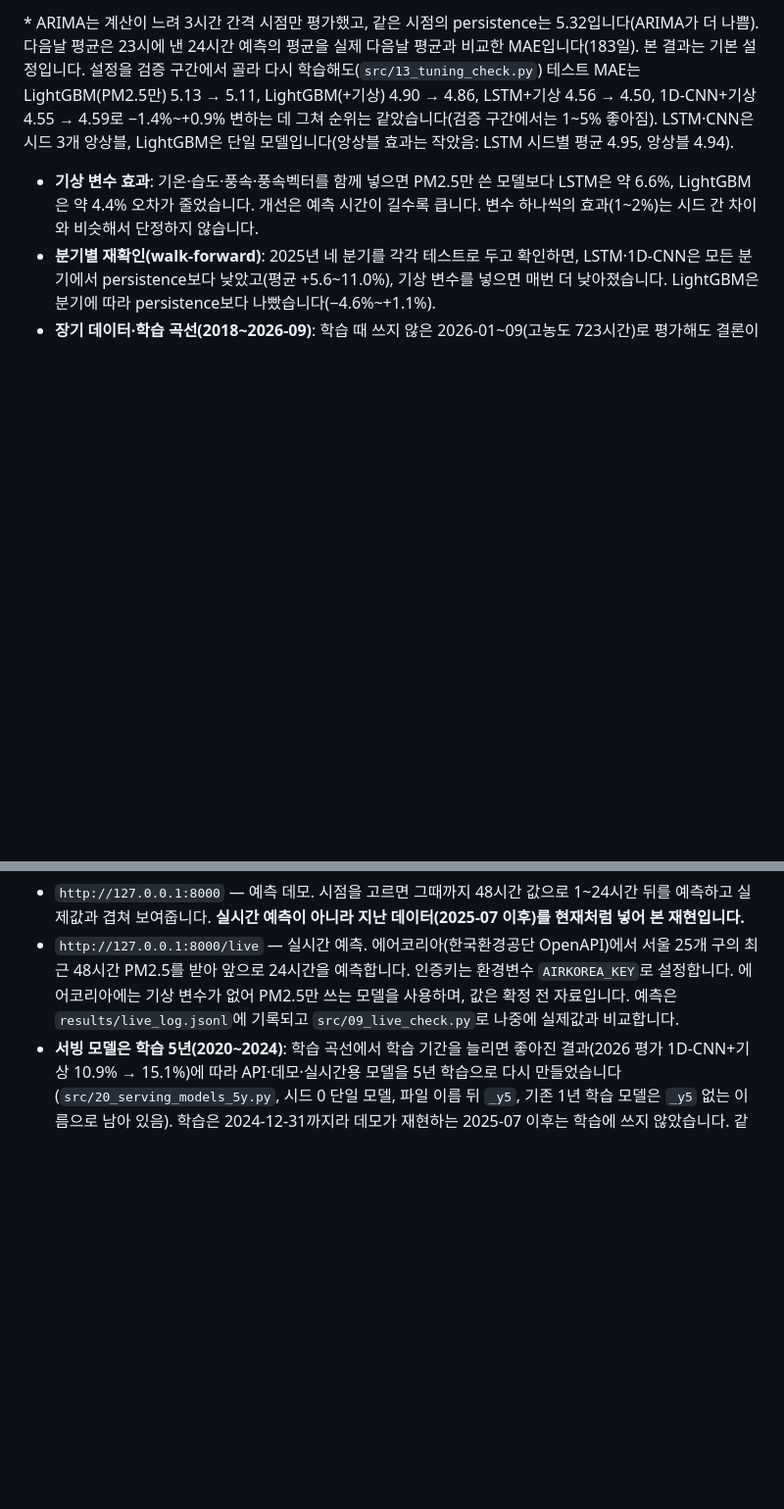
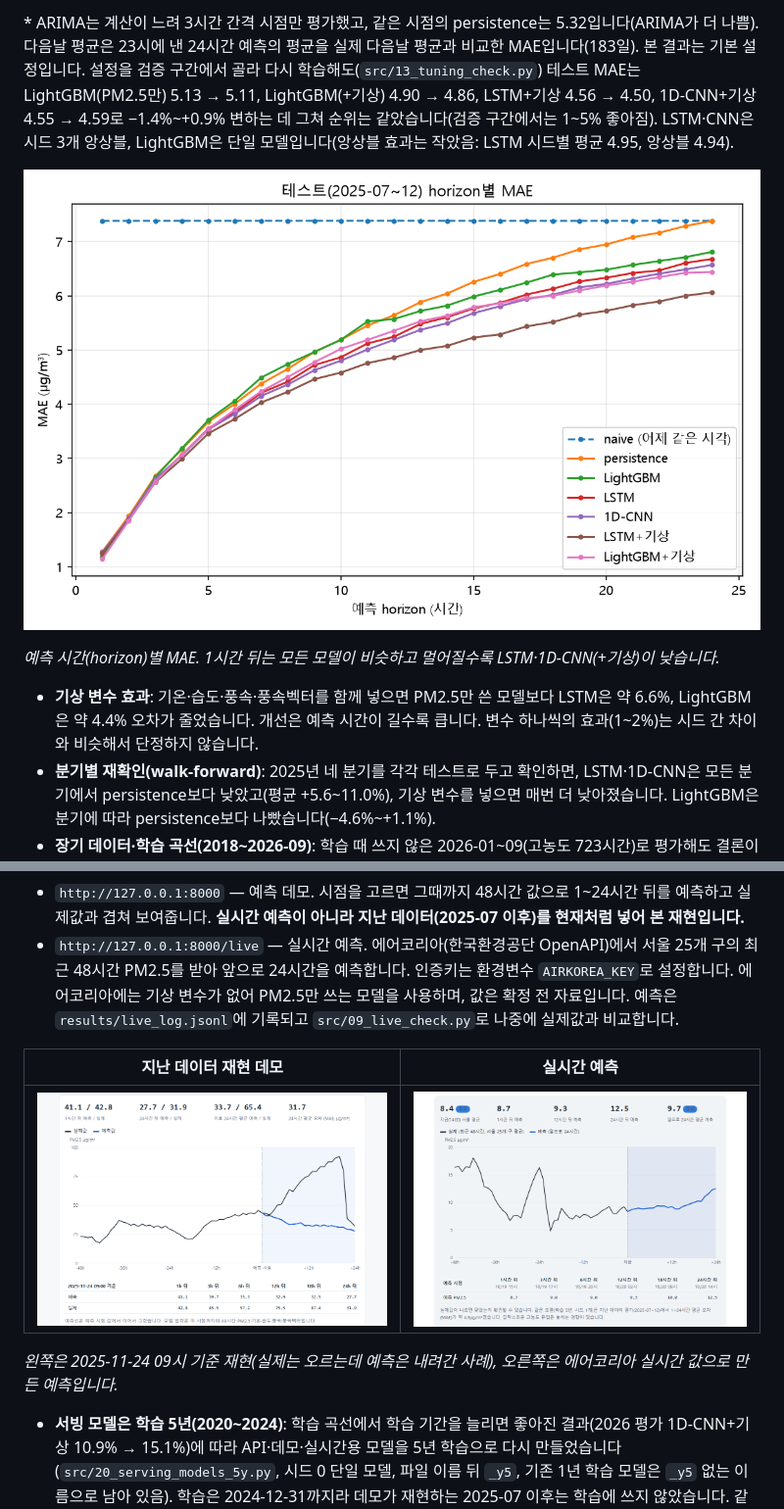
Before and after one commit to Gugaeun/PM25, a Markdown page: README.md, 2 parts joined by grey strips. Shown at 98% size. GitHub-like rendering; blank space fills up the shorter version.

```diff
--- a/README.md
+++ b/README.md
@@ -22,6 +22,10 @@
 
 \* ARIMA는 계산이 느려 3시간 간격 시점만 평가했고, 같은 시점의 persistence는 5.32입니다(ARIMA가 더 나쁨). 다음날 평균은 23시에 낸 24시간 예측의 평균을 실제 다음날 평균과 비교한 MAE입니다(183일). 본 결과는 기본 설정입니다. 설정을 검증 구간에서 골라 다시 학습해도(`src/13_tuning_check.py`) 테스트 MAE는 LightGBM(PM2.5만) 5.13 → 5.11, LightGBM(+기상) 4.90 → 4.86, LSTM+기상 4.56 → 4.50, 1D-CNN+기상 4.55 → 4.59로 −1.4%~+0.9% 변하는 데 그쳐 순위는 같았습니다(검증 구간에서는 1~5% 좋아짐). LSTM·CNN은 시드 3개 앙상블, LightGBM은 단일 모델입니다(앙상블 효과는 작았음: LSTM 시드별 평균 4.95, 앙상블 4.94).
 
+![예측 시간별 MAE (테스트 2025-07~12)](results/figures/horizon_mae.png)
+
+*예측 시간(horizon)별 MAE. 1시간 뒤는 모든 모델이 비슷하고 멀어질수록 LSTM·1D-CNN(+기상)이 낮습니다.*
+
 - **기상 변수 효과**: 기온·습도·풍속·풍속벡터를 함께 넣으면 PM2.5만 쓴 모델보다 LSTM은 약 6.6%, LightGBM은 약 4.4% 오차가 줄었습니다. 개선은 예측 시간이 길수록 큽니다. 변수 하나씩의 효과(1~2%)는 시드 간 차이와 비슷해서 단정하지 않습니다.
 - **분기별 재확인(walk-forward)**: 2025년 네 분기를 각각 테스트로 두고 확인하면, LSTM·1D-CNN은 모든 분기에서 persistence보다 낮았고(평균 +5.6~11.0%), 기상 변수를 넣으면 매번 더 낮아졌습니다. LightGBM은 분기에 따라 persistence보다 나빴습니다(−4.6%~+1.1%).
 - **장기 데이터·학습 곡선(2018~2026-09)**: 학습 때 쓰지 않은 2026-01~09(고농도 723시간)로 평가해도 결론이 유지됩니다. persistence 대비 감소율은 LSTM+기상 12.3%(95% 구간 7.8~16.5), 1D-CNN+기상 9.2%(4.8~13.6)이고 LightGBM(PM2.5만)은 −2.0%(−8.3~4.2)로 persistence와 구분되지 않습니다(CPU, 시드 3개, 학습 2024 1년. 구간은 하루 단위 부트스트랩 95%). 학습 기간만 1·3·5·7년(항상 2024년 말까지)과 5년(코로나 2020~21 제외)으로 바꿔 GPU로 시드 5개 앙상블을 학습하면(2026 평가, 1D-CNN+기상) 감소율이 10.9% → 13.6% → 15.1% → 14.3%(코로나 제외 14.3%)로 5년까지 좋아지다 멈춥니다. 코로나 시기를 빼도 같습니다. LightGBM+기상은 4.6% → 14.1% → 15.2% → 14.4%로 3년부터 신경망과 비슷해지며, 신경망과 LightGBM+기상의 우열은 학습 연수·평가 구간에 따라 달라 일관되지 않습니다(2025 하반기에는 신경망이 약 4% 앞섬). 고농도 놓침은 7년을 학습해도 그대로입니다(24시간 뒤 나쁨 구간 편향 −21.5 → −19.0, persistence −13.6). 데이터 부족보다 입력 정보 부족으로 보입니다(추정). GPU와 CPU 차이 확인(`src/17_cpu_check.py`, 1D-CNN+기상 시드 5개): 2026 감소율은 학습 1년에서 CPU 9.5% 대 GPU 10.9%, 5년에서 15.1% 대 15.1%이고 2025 하반기는 1년 14.6% 대 14.4%, 5년 16.5% 대 18.2%로 차이가 최대 1.8%p입니다. 학습 연수에 따른 변화(1년 → 5년)보다 작고 방향은 같습니다(어느 쪽이 체계적으로 낫다고 할 수는 없음). (`src/14_build_long_dataset.py`, `src/15_longer_data.py`, `src/16_learning_curve.py`, `results/longer_data.csv`, `results/learning_curve.csv`)
@@ -128,6 +140,13 @@ py -3.11 -m venv .venv
 
 - `http://127.0.0.1:8000` — 예측 데모. 시점을 고르면 그때까지 48시간 값으로 1~24시간 뒤를 예측하고 실제값과 겹쳐 보여줍니다. **실시간 예측이 아니라 지난 데이터(2025-07 이후)를 현재처럼 넣어 본 재현입니다.**
 - `http://127.0.0.1:8000/live` — 실시간 예측. 에어코리아(한국환경공단 OpenAPI)에서 서울 25개 구의 최근 48시간 PM2.5를 받아 앞으로 24시간을 예측합니다. 인증키는 환경변수 `AIRKOREA_KEY`로 설정합니다. 에어코리아에는 기상 변수가 없어 PM2.5만 쓰는 모델을 사용하며, 값은 확정 전 자료입니다. 예측은 `results/live_log.jsonl`에 기록되고 `src/09_live_check.py`로 나중에 실제값과 비교합니다.
+
+| 지난 데이터 재현 데모 | 실시간 예측 |
+|---|---|
+| ![재현 데모 화면](docs/captures/demo_replay_slide.png) | ![실시간 예측 화면](docs/captures/live_forecast_slide.png) |
+
+*왼쪽은 2025-11-24 09시 기준 재현(실제는 오르는데 예측은 내려간 사례), 오른쪽은 에어코리아 실시간 값으로 만든 예측입니다.*
+
 - **서빙 모델은 학습 5년(2020~2024)**: 학습 곡선에서 학습 기간을 늘리면 좋아진 결과(2026 평가 1D-CNN+기상 10.9% → 15.1%)에 따라 API·데모·실시간용 모델을 5년 학습으로 다시 만들었습니다(`src/20_serving_models_5y.py`, 시드 0 단일 모델, 파일 이름 뒤 `_y5`, 기존 1년 학습 모델은 `_y5` 없는 이름으로 남아 있음). 학습은 2024-12-31까지라 데모가 재현하는 2025-07 이후는 학습에 쓰지 않았습니다. 같은 모델 구조·같은 평가에서 1~24시간 평균 MAE는 2025-07~12 기준 1D-CNN+기상 4.79 → 4.49, LSTM+기상 4.57 → 4.47, 1D-CNN(PM2.5만, 실시간용) 5.00 → 4.88이고 2026-01~09 기준으로도 모두 낮아졌습니다(`results/serving_y5.md`). 위 결과 요약 표의 숫자는 시드 3개 앙상블이고 서빙 모델은 시드 1개라 숫자가 다릅니다. PyTorch와 ONNX 출력 차이는 최대 2e-5µg/m³입니다. 실시간 예측의 사후 검증 1건(MAE 약 2.1)은 이전 1년 학습 모델로 한 것이고 5년 학습 모델은 아직 검증 기록이 없습니다(`live_log.jsonl`의 `model` 필드로 구분).
 - **부하 테스트**(`src/18_load_test.py`, `results/load_test.md`): 같은 컴퓨터에서 uvicorn worker 1개로 `/predict`를 호출했을 때 동시 1명 p50 2.4ms·p95 3.3ms(처리량 287/초), 4명 7.0/9.6ms, 16명 23.9/32.3ms, 32명 41.6/65.5ms(처리량 183/초)이고 모든 단계에서 오류 0건입니다. 클라이언트와 서버가 CPU를 나눠 쓰고 한 번 더 재면 수치가 꽤 달라지므로(32명 p95는 두 번 측정에서 89와 66ms) 대략적인 수준으로만 읽어야 하고 운영 환경 성능이 아닙니다.
 - `POST /predict` — 최근 48시간의 PM2.5·기온·습도·풍속·풍속벡터를 보내면 1~24시간 뒤 예측을 돌려줍니다. 입력이 잘못되면 422로 이유를 알려줍니다.
```
Also changed, not shown: other parts of README.md (+8 -0 lines).
